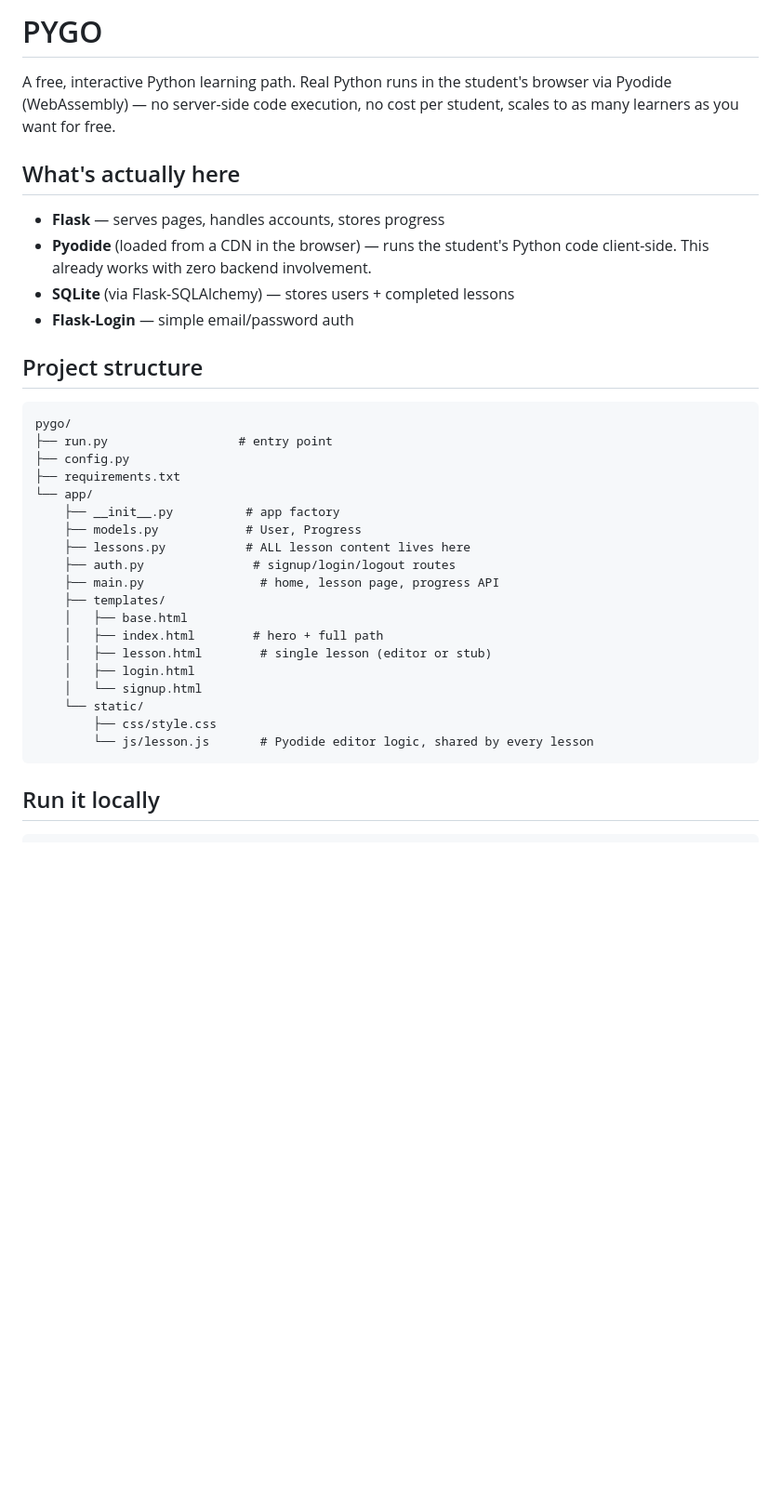
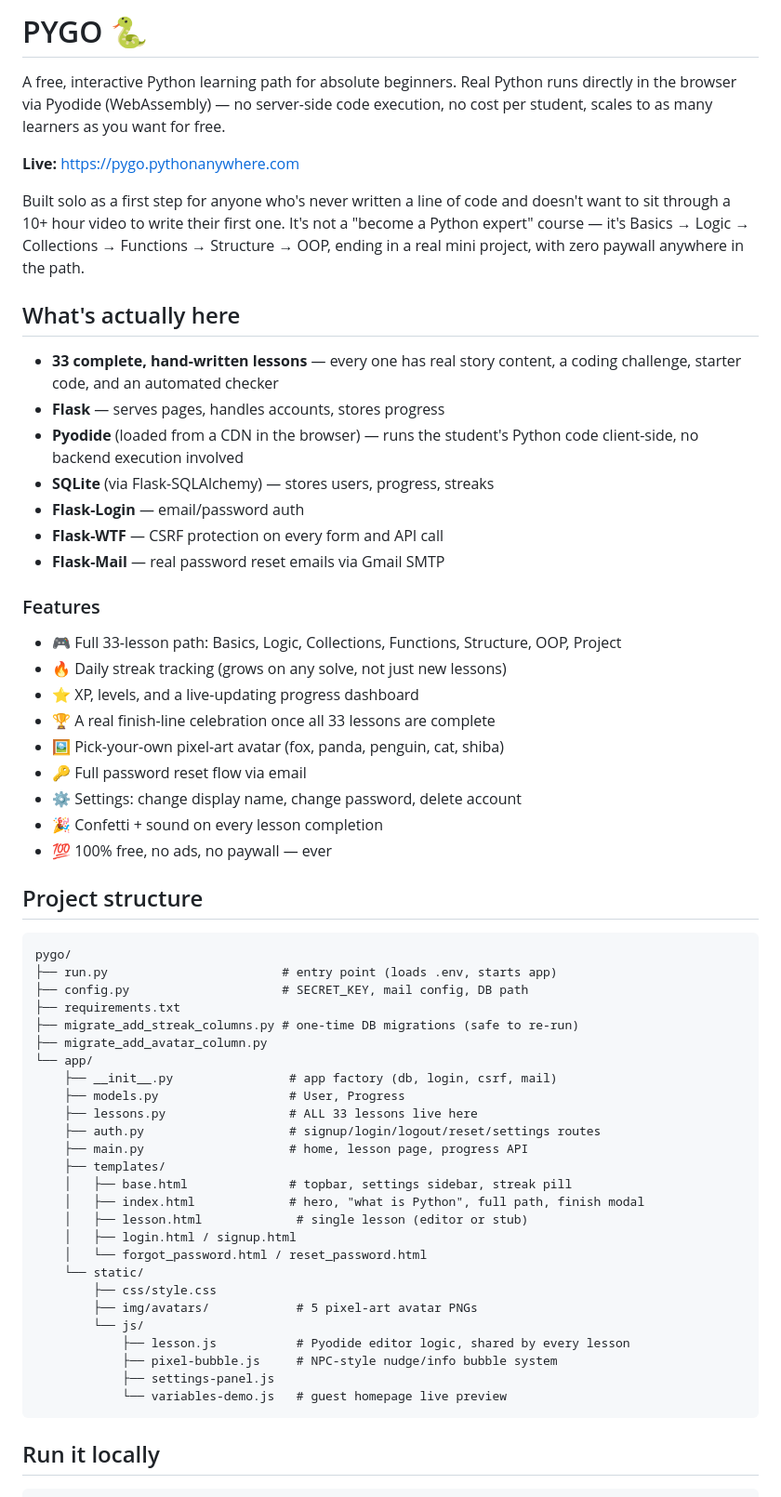
Before and after one commit to shrutijagadale0725-rgb/PYGO, a Markdown page: README.md, the part around one of its changes. Shown at 93% size. Drawn GitHub-style; blank space fills up the shorter version.

````diff
--- a/README.md
+++ b/README.md
@@ -1,39 +1,70 @@
-# PYGO
+# PYGO 🐍
 
-A free, interactive Python learning path. Real Python runs in the student's
-browser via Pyodide (WebAssembly) — no server-side code execution, no cost
-per student, scales to as many learners as you want for free.
+A free, interactive Python learning path for absolute beginners. Real Python
+runs directly in the browser via Pyodide (WebAssembly) — no server-side code
+execution, no cost per student, scales to as many learners as you want for
+free.
+
+**Live:** https://pygo.pythonanywhere.com
+
+Built solo as a first step for anyone who's never written a line of code and
+doesn't want to sit through a 10+ hour video to write their first one. It's
+not a "become a Python expert" course — it's Basics → Logic → Collections →
+Functions → Structure → OOP, ending in a real mini project, with zero
+paywall anywhere in the path.
 
 ## What's actually here
 
+- **33 complete, hand-written lessons** — every one has real story content,
+  a coding challenge, starter code, and an automated checker
 - **Flask** — serves pages, handles accounts, stores progress
-- **Pyodide** (loaded from a CDN in the browser) — runs the student's Python
-  code client-side. This already works with zero backend involvement.
-- **SQLite** (via Flask-SQLAlchemy) — stores users + completed lessons
-- **Flask-Login** — simple email/password auth
+- **Pyodide** (loaded from a CDN in the browser) — runs the student's
+  Python code client-side, no backend execution involved
+- **SQLite** (via Flask-SQLAlchemy) — stores users, progress, streaks
+- **Flask-Login** — email/password auth
+- **Flask-WTF** — CSRF protection on every form and API call
+- **Flask-Mail** — real password reset emails via Gmail SMTP
+
+### Features
+- 🎮 Full 33-lesson path: Basics, Logic, Collections, Functions, Structure, OOP, Project
+- 🔥 Daily streak tracking (grows on any solve, not just new lessons)
+- ⭐ XP, levels, and a live-updating progress dashboard
+- 🏆 A real finish-line celebration once all 33 lessons are complete
+- 🖼️ Pick-your-own pixel-art avatar (fox, panda, penguin, cat, shiba)
+- 🔑 Full password reset flow via email
+- ⚙️ Settings: change display name, change password, delete account
+- 🎉 Confetti + sound on every lesson completion
+- 💯 100% free, no ads, no paywall — ever
 
 ## Project structure
 
 ```
 pygo/
-├── run.py                  # entry point
-├── config.py
+├── run.py                        # entry point (loads .env, starts app)
+├── config.py                     # SECRET_KEY, mail config, DB path
 ├── requirements.txt
+├── migrate_add_streak_columns.py # one-time DB migrations (safe to re-run)
+├── migrate_add_avatar_column.py
 └── app/
-    ├── __init__.py          # app factory
-    ├── models.py            # User, Progress
-    ├── lessons.py           # ALL lesson content lives here
-    ├── auth.py               # signup/login/logout routes
-    ├── main.py                # home, lesson page, progress API
+    ├── __init__.py                # app factory (db, login, csrf, mail)
+    ├── models.py                  # User, Progress
+    ├── lessons.py                 # ALL 33 lessons live here
+    ├── auth.py                    # signup/login/logout/reset/settings routes
+    ├── main.py                    # home, lesson page, progress API
     ├── templates/
-    │   ├── base.html
-    │   ├── index.html        # hero + full path
-    │   ├── lesson.html        # single lesson (editor or stub)
-    │   ├── login.html
-    │   └── signup.html
+    │   ├── base.html              # topbar, settings sidebar, streak pill
+    │   ├── index.html             # hero, "what is Python", full path, finish modal
+    │   ├── lesson.html             # single lesson (editor or stub)
+    │   ├── login.html / signup.html
+    │   └── forgot_password.html / reset_password.html
     └── static/
         ├── css/style.css
-        └── js/lesson.js       # Pyodide editor logic, shared by every lesson
+        ├── img/avatars/            # 5 pixel-art avatar PNGs
+        └── js/
+            ├── lesson.js           # Pyodide editor logic, shared by every lesson
+            ├── pixel-bubble.js     # NPC-style nudge/info bubble system
+            ├── settings-panel.js
+            └── variables-demo.js   # guest homepage live preview
 ```
 
 ## Run it locally
````
Also changed, not shown: other parts of README.md (+57 -34 lines).
